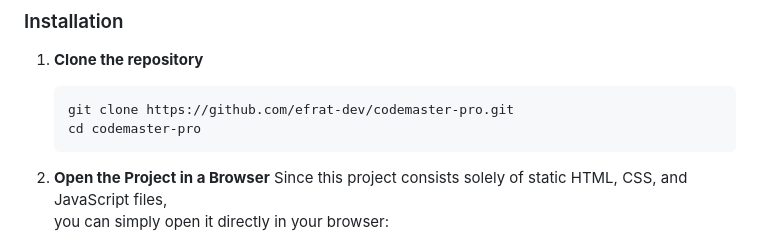
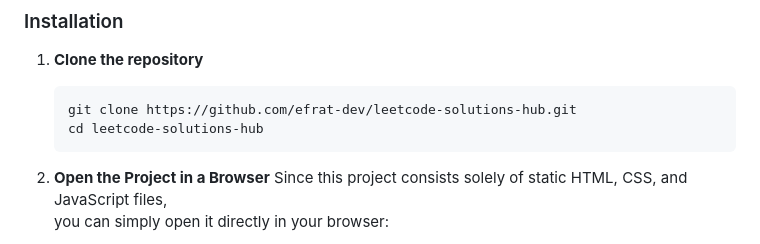
Before and after one commit to efchbd1013/algo-ds-leetcode, a Markdown page: docs/README.md, the part around the change. Drawn GitHub-style.

Commit message:
docs(README.md): change repo name in Installing section

````diff
--- a/docs/README.md
+++ b/docs/README.md
@@ -34,8 +34,8 @@ CodeMaster Pro is an advanced, interactive platform for exploring and managing L
 
 1. **Clone the repository**
    ```bash
-   git clone https://github.com/efrat-dev/codemaster-pro.git
-   cd codemaster-pro
+   git clone https://github.com/efrat-dev/leetcode-solutions-hub.git
+   cd leetcode-solutions-hub
    ```
 
 2. **Open the Project in a Browser**
````
